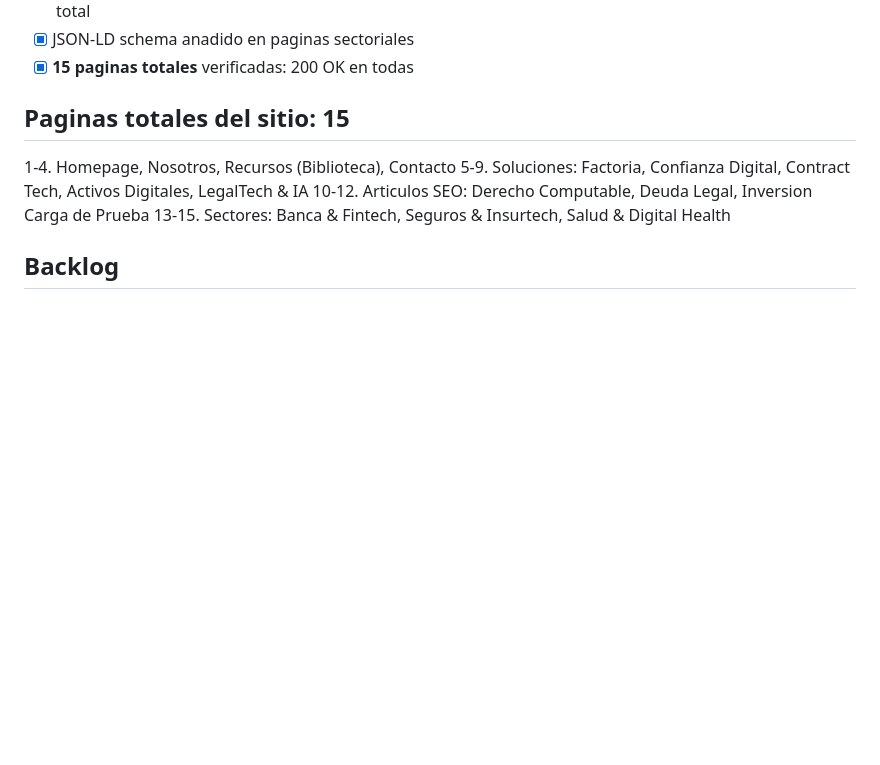
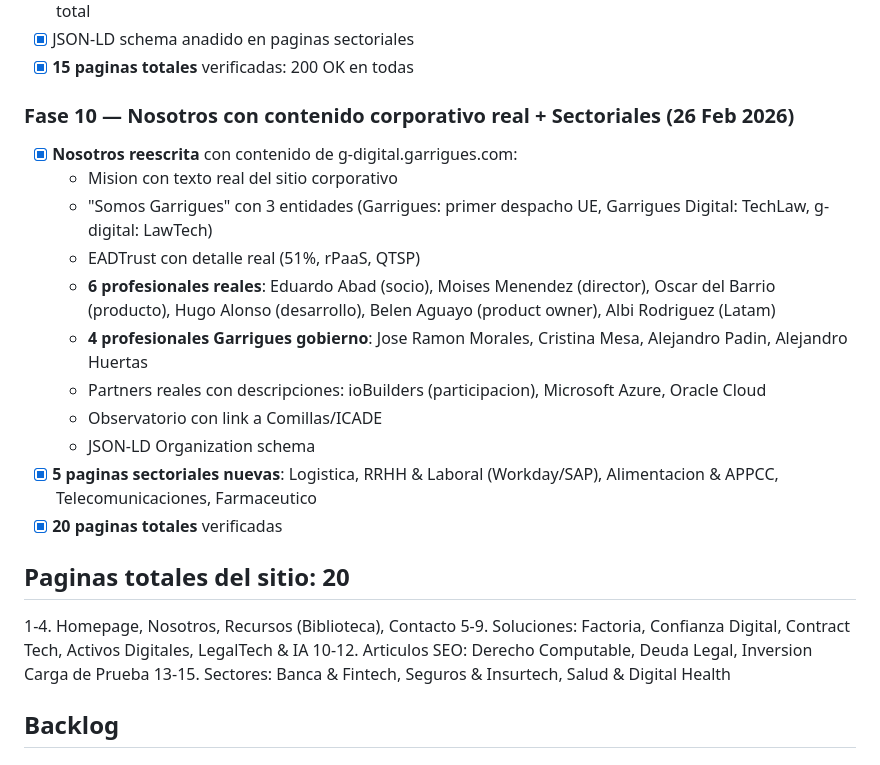
Before and after one commit to moimene/g-digital-web, a Markdown page: memory/PRD.md, the part around the change. Drawn GitHub-style; blank space fills up the shorter version.

Commit message:
auto-commit for 57857a63-63fb-4269-aafc-ee9d08238148

```diff
--- a/memory/PRD.md
+++ b/memory/PRD.md
@@ -120,7 +120,20 @@ Refactorizacion completa de la pagina web corporativa de g-digital (division de
 - [x] JSON-LD schema anadido en paginas sectoriales
 - [x] **15 paginas totales** verificadas: 200 OK en todas
 
-## Paginas totales del sitio: 15
+### Fase 10 — Nosotros con contenido corporativo real + Sectoriales (26 Feb 2026)
+- [x] **Nosotros reescrita** con contenido de g-digital.garrigues.com:
+  - Mision con texto real del sitio corporativo
+  - "Somos Garrigues" con 3 entidades (Garrigues: primer despacho UE, Garrigues Digital: TechLaw, g-digital: LawTech)
+  - EADTrust con detalle real (51%, rPaaS, QTSP)
+  - **6 profesionales reales**: Eduardo Abad (socio), Moises Menendez (director), Oscar del Barrio (producto), Hugo Alonso (desarrollo), Belen Aguayo (product owner), Albi Rodriguez (Latam)
+  - **4 profesionales Garrigues gobierno**: Jose Ramon Morales, Cristina Mesa, Alejandro Padin, Alejandro Huertas
+  - Partners reales con descripciones: ioBuilders (participacion), Microsoft Azure, Oracle Cloud
+  - Observatorio con link a Comillas/ICADE
+  - JSON-LD Organization schema
+- [x] **5 paginas sectoriales nuevas**: Logistica, RRHH & Laboral (Workday/SAP), Alimentacion & APPCC, Telecomunicaciones, Farmaceutico
+- [x] **20 paginas totales** verificadas
+
+## Paginas totales del sitio: 20
 1-4. Homepage, Nosotros, Recursos (Biblioteca), Contacto
 5-9. Soluciones: Factoria, Confianza Digital, Contract Tech, Activos Digitales, LegalTech & IA
 10-12. Articulos SEO: Derecho Computable, Deuda Legal, Inversion Carga de Prueba
```
